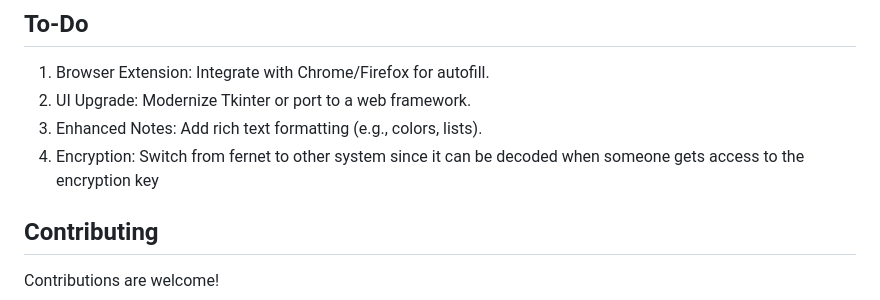
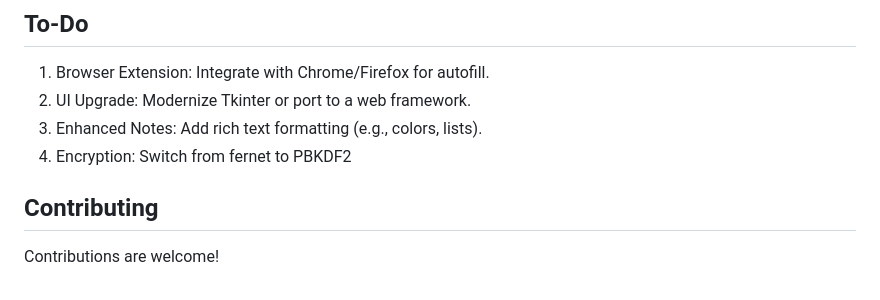
Before and after one commit to SimpliAj/KeyForge, a Markdown page: README.md, the part around the change. Drawn GitHub-style.

```diff
--- a/README.md
+++ b/README.md
@@ -109,7 +109,7 @@ Hidden and encrypted files (on USB): `.encryption_key.key`, `.master_password.tx
 1. Browser Extension: Integrate with Chrome/Firefox for autofill.
 2. UI Upgrade: Modernize Tkinter or port to a web framework.
 3. Enhanced Notes: Add rich text formatting (e.g., colors, lists).
-4. Encryption: Switch from fernet to other system since it can be decoded when someone gets access to the encryption key
+4. Encryption: Switch from fernet to PBKDF2
 
 ## Contributing
 
```
